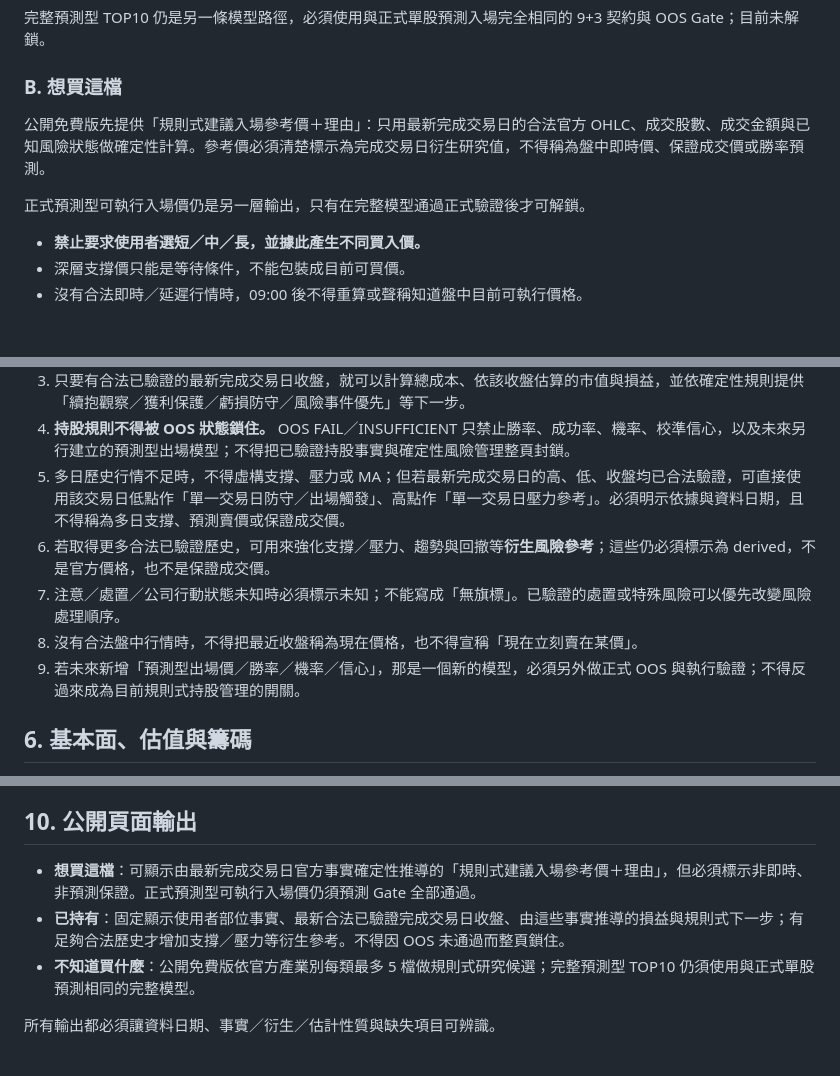
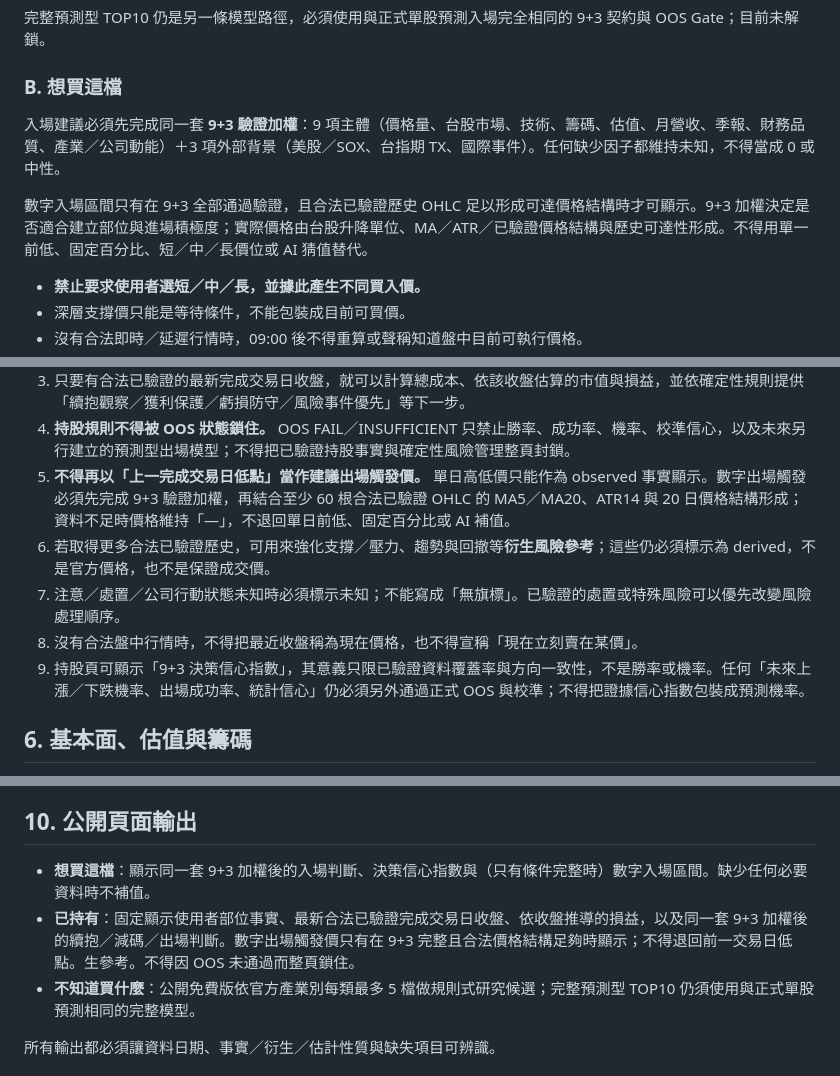
Before and after one commit to show-u/showu-website-v2, a Markdown page: stock-lab/HARD_POLICY.md, 3 parts joined by grey strips. Rendered like a GitHub page; blank space fills up the shorter version.

Commit message:
document 9+3 weighted entry exit and evidence confidence rules

```diff
--- a/stock-lab/HARD_POLICY.md
+++ b/stock-lab/HARD_POLICY.md
@@ -52,9 +52,9 @@
 
 ### B. 想買這檔
 
-公開免費版先提供「規則式建議入場參考價＋理由」：只用最新完成交易日的合法官方 OHLC、成交股數、成交金額與已知風險狀態做確定性計算。參考價必須清楚標示為完成交易日衍生研究值，不得稱為盤中即時價、保證成交價或勝率預測。
+入場建議必須先完成同一套 **9+3 驗證加權**：9 項主體（價格量、台股市場、技術、籌碼、估值、月營收、季報、財務品質、產業／公司動能）＋3 項外部背景（美股／SOX、台指期 TX、國際事件）。任何缺少因子都維持未知，不得當成 0 或中性。
 
-正式預測型可執行入場價仍是另一層輸出，只有在完整模型通過正式驗證後才可解鎖。
+數字入場區間只有在 9+3 全部通過驗證，且合法已驗證歷史 OHLC 足以形成可達價格結構時才可顯示。9+3 加權決定是否適合建立部位與進場積極度；實際價格由台股升降單位、MA／ATR／已驗證價格結構與歷史可達性形成。不得用單一前低、固定百分比、短／中／長價位或 AI 猜值替代。
 
 - **禁止要求使用者選短／中／長，並據此產生不同買入價。**
 - 深層支撐價只能是等待條件，不能包裝成目前可買價。
@@ -82,11 +82,11 @@
 2. 買入時間、股數、成本均價只能來自使用者，不能由市場資料或 AI 推測；總成本固定由「成本均價 × 股數」確定性計算。三項必要輸入任一缺漏時，顯示無法判定。
 3. 只要有合法已驗證的最新完成交易日收盤，就可以計算總成本、依該收盤估算的市值與損益，並依確定性規則提供「續抱觀察／獲利保護／虧損防守／風險事件優先」等下一步。
 4. **持股規則不得被 OOS 狀態鎖住。** OOS FAIL／INSUFFICIENT 只禁止勝率、成功率、機率、校準信心，以及未來另行建立的預測型出場模型；不得把已驗證持股事實與確定性風險管理整頁封鎖。
-5. 多日歷史行情不足時，不得虛構支撐、壓力或 MA；但若最新完成交易日的高、低、收盤均已合法驗證，可直接使用該交易日低點作「單一交易日防守／出場觸發」、高點作「單一交易日壓力參考」。必須明示依據與資料日期，且不得稱為多日支撐、預測賣價或保證成交價。
+5. **不得再以「上一完成交易日低點」當作建議出場觸發價。** 單日高低價只能作為 observed 事實顯示。數字出場觸發必須先完成 9+3 驗證加權，再結合至少 60 根合法已驗證 OHLC 的 MA5／MA20、ATR14 與 20 日價格結構形成；資料不足時價格維持「—」，不退回單日前低、固定百分比或 AI 補值。
 6. 若取得更多合法已驗證歷史，可用來強化支撐／壓力、趨勢與回撤等**衍生風險參考**；這些仍必須標示為 derived，不是官方價格，也不是保證成交價。
 7. 注意／處置／公司行動狀態未知時必須標示未知；不能寫成「無旗標」。已驗證的處置或特殊風險可以優先改變風險處理順序。
 8. 沒有合法盤中行情時，不得把最近收盤稱為現在價格，也不得宣稱「現在立刻賣在某價」。
-9. 若未來新增「預測型出場價／勝率／機率／信心」，那是一個新的模型，必須另外做正式 OOS 與執行驗證；不得反過來成為目前規則式持股管理的開關。
+9. 持股頁可顯示「9+3 決策信心指數」，其意義只限已驗證資料覆蓋率與方向一致性，不是勝率或機率。任何「未來上漲／下跌機率、出場成功率、統計信心」仍必須另外通過正式 OOS 與校準；不得把證據信心指數包裝成預測機率。
 
 ## 6. 基本面、估值與籌碼
 
@@ -128,8 +128,8 @@ AI 不可以生成缺失價格、法人／財報、注意／處置狀態、事
 
 ## 10. 公開頁面輸出
 
-- **想買這檔**：可顯示由最新完成交易日官方事實確定性推導的「規則式建議入場參考價＋理由」，但必須標示非即時、非預測保證。正式預測型可執行入場價仍須預測 Gate 全部通過。
-- **已持有**：固定顯示使用者部位事實、最新合法已驗證完成交易日收盤、由這些事實推導的損益與規則式下一步；有足夠合法歷史才增加支撐／壓力等衍生參考。不得因 OOS 未通過而整頁鎖住。
+- **想買這檔**：顯示同一套 9+3 加權後的入場判斷、決策信心指數與（只有條件完整時）數字入場區間。缺少任何必要資料時不補值。
+- **已持有**：固定顯示使用者部位事實、最新合法已驗證完成交易日收盤、依收盤推導的損益，以及同一套 9+3 加權後的續抱／減碼／出場判斷。數字出場觸發價只有在 9+3 完整且合法價格結構足夠時顯示；不得退回前一交易日低點。生參考。不得因 OOS 未通過而整頁鎖住。
 - **不知道買什麼**：公開免費版依官方產業別每類最多 5 檔做規則式研究候選；完整預測型 TOP10 仍須使用與正式單股預測相同的完整模型。
 
 所有輸出都必須讓資料日期、事實／衍生／估計性質與缺失項目可辨識。
```
Also changed, not shown: other parts of stock-lab/HARD_POLICY.md (+1 -1 lines).
